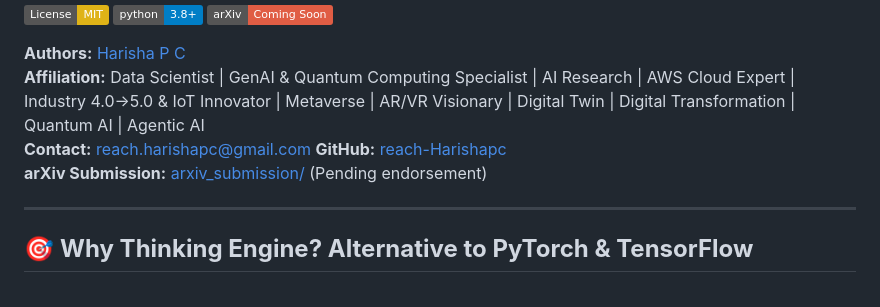
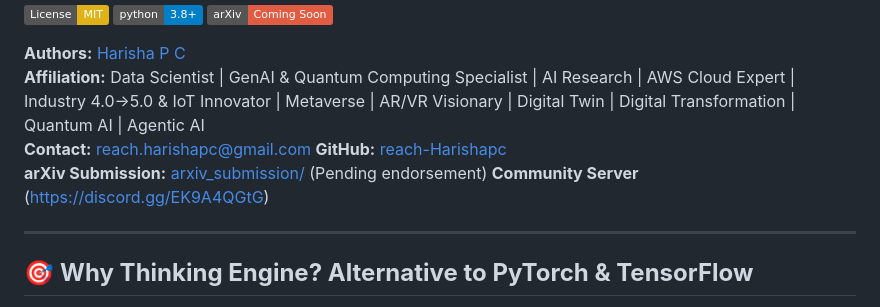
Before and after one commit to reach-Harishapc/thinking-engine, a Markdown page: README.md, the part around the change. Rendered like a GitHub page; badges without logos.

```diff
--- a/README.md
+++ b/README.md
@@ -9,6 +9,7 @@
 **Contact:** reach.harishapc@gmail.com
 **GitHub:** [reach-Harishapc](https://github.com/reach-Harishapc)
 **arXiv Submission:** [arxiv_submission/](arxiv_submission/) (Pending endorsement)
+**Community Server** (https://discord.gg/EK9A4QGtG)
 
 ---
 
```
